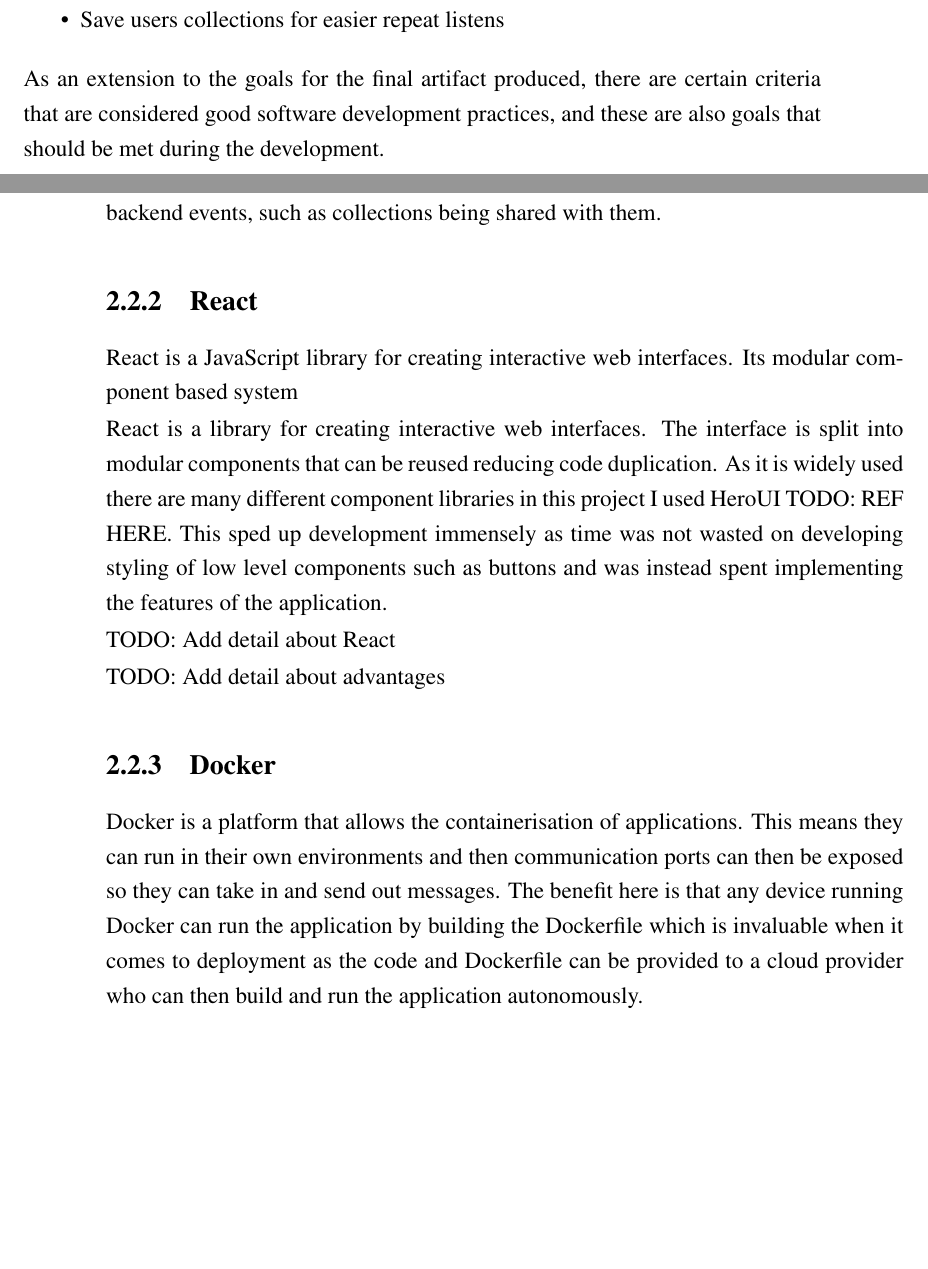
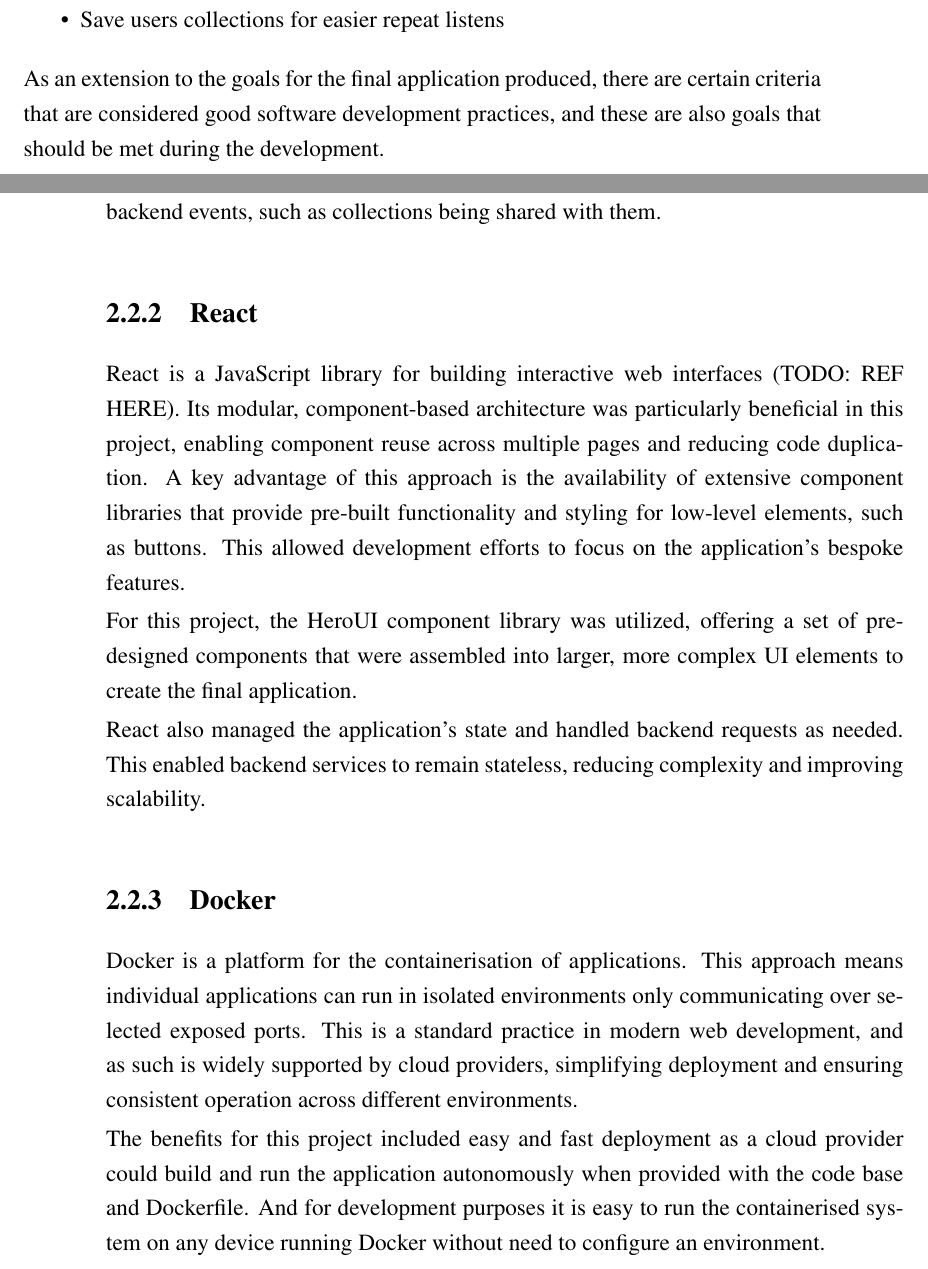
Before and after one commit to chrisroberts14/virtual-turn-table, a LaTeX thesis (report/report.tex, which reads report/chapter_design.tex, report/chapter_introduction.tex): two parts of pages 10 and 17 of 27, joined at a grey line, cut so that both start at the same text, the shorter picture padded with empty space. Compiled offline with pdfLaTeX; a LaTeX package or settings file that is missing is left out.

Commit message:
Docker and React sections

```diff
--- a/report/chapter_design.tex
+++ b/report/chapter_design.tex
@@ -53,17 +53,16 @@ FastAPI was extensively utilized to develop all backend services in this project
 The backend primarily operated through individual API endpoints, which the frontend called to retrieve data as needed. Additionally, WebSockets facilitated asynchronous server-to-client communication, ensuring users were promptly notified of backend events, such as collections being shared with them.
 
 \subsection{React}
-React is a JavaScript library for creating interactive web interfaces. Its modular component based system
+React is a JavaScript library for building interactive web interfaces (TODO: REF HERE). Its modular, component-based architecture was particularly beneficial in this project, enabling component reuse across multiple pages and reducing code duplication. A key advantage of this approach is the availability of extensive component libraries that provide pre-built functionality and styling for low-level elements, such as buttons. This allowed development efforts to focus on the application's bespoke features.
 
+For this project, the HeroUI component library was utilized, offering a set of pre-designed components that were assembled into larger, more complex UI elements to create the final application.
 
-React is a library for creating interactive web interfaces. The interface is split into modular components that can be reused reducing code duplication. As it is widely used there are many different component libraries in this project I used HeroUI TODO: REF HERE. This sped up development immensely as time was not wasted on developing styling of low level components such as buttons and was instead spent implementing the features of the application.
-
-TODO: Add detail about React
-
-TODO: Add detail about advantages
+React also managed the application's state and handled backend requests as needed. This enabled backend services to remain stateless, reducing complexity and improving scalability.
 
 \subsection{Docker}
-Docker is a platform that allows the containerisation of applications. This means they can run in their own environments and then communication ports can then be exposed so they can take in and send out messages. The benefit here is that any device running Docker can run the application by building the Dockerfile which is invaluable when it comes to deployment as the code and Dockerfile can be provided to a cloud provider who can then build and run the application autonomously.
+Docker is a platform for the containerisation of applications. This approach means individual applications can run in isolated environments only communicating over selected exposed ports. This is a standard practice in modern web development, and as such is widely supported by cloud providers, simplifying deployment and ensuring consistent operation across different environments.
+
+The benefits for this project included easy and fast deployment as a cloud provider could build and run the application autonomously when provided with the code base and Dockerfile. And for development purposes it is easy to run the containerised system on any device running Docker without need to configure an environment.
 
 \subsection{Spotify API And Web Playback}
 The music playback service Spotify offers API endpoints for many music related services such as searching and playback on the web. These are used during the search for the album and the playback. The downside of using Spotify is that the user must have a Spotify premium subscription to make use of the web playback feature.
--- a/report/chapter_introduction.tex
+++ b/report/chapter_introduction.tex
@@ -17,7 +16,7 @@ On top of these basic requirements, as the project is to be used on digital devi
     \item Social system between users
     \item Save users collections for easier repeat listens
 \end{itemize}
-As an extension to the goals for the final artifact produced, there are certain criteria that are considered good software development practices, and these are also goals that should be met during the development.
+As an extension to the goals for the final application produced, there are certain criteria that are considered good software development practices, and these are also goals that should be met during the development.
 \begin{itemize}
     \item High code quality
     \item Automated testing
```
Also changed, not shown: report/chapter_design.tex (16 more changed lines), report/chapter_introduction.tex (9 more changed lines).
